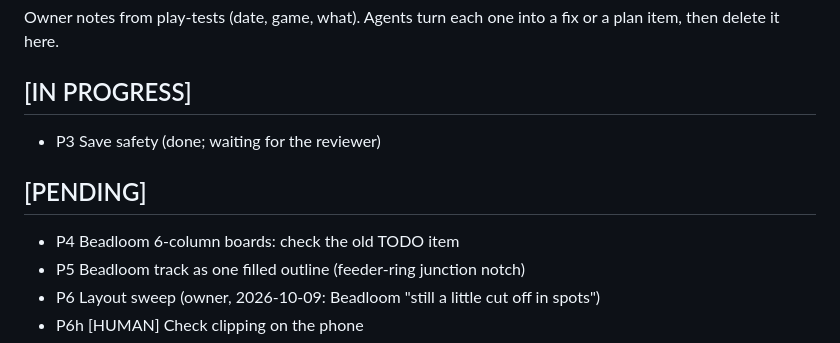
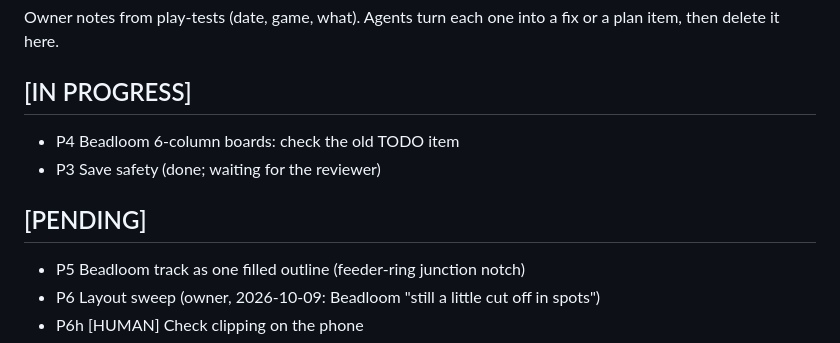
Before and after one commit to jlesterak/whittle-games, a Markdown page: TODO.md, the part around the change. Drawn GitHub-style.

Commit message:
chore: start P4 (Beadloom 6-column boards)
Co-Authored-By: Claude Opus 5.5 <noreply@anthropic.com>
Claude-Session: https://claude.ai/code/session_01HUZ4AbGbY9eB7rfMPU5M9e

```diff
--- a/TODO.md
+++ b/TODO.md
@@ -6,10 +6,10 @@ Item IDs refer to PLAN.md. Agents: update this file in the same commit as the wo
 Owner notes from play-tests (date, game, what). Agents turn each one into a fix or a plan item, then delete it here.
 
 ## [IN PROGRESS]
+- P4 Beadloom 6-column boards: check the old TODO item
 - P3 Save safety (done; waiting for the reviewer)
 
 ## [PENDING]
-- P4 Beadloom 6-column boards: check the old TODO item
 - P5 Beadloom track as one filled outline (feeder-ring junction notch)
 - P6 Layout sweep (owner, 2026-10-09: Beadloom "still a little cut off in spots")
 - P6h [HUMAN] Check clipping on the phone
```
